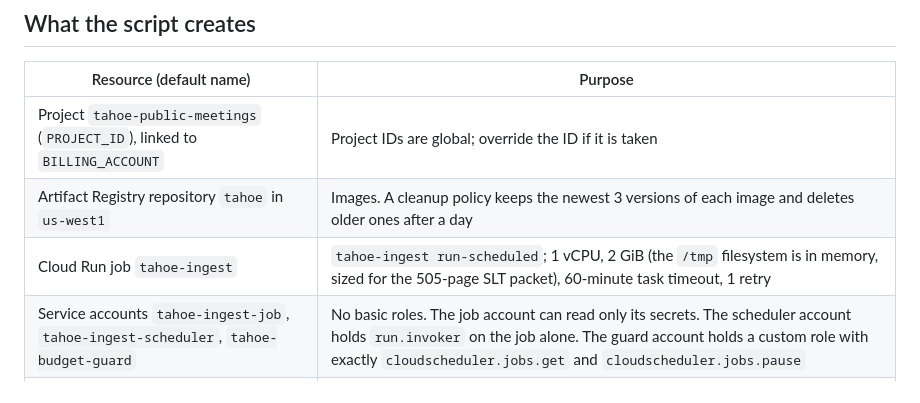
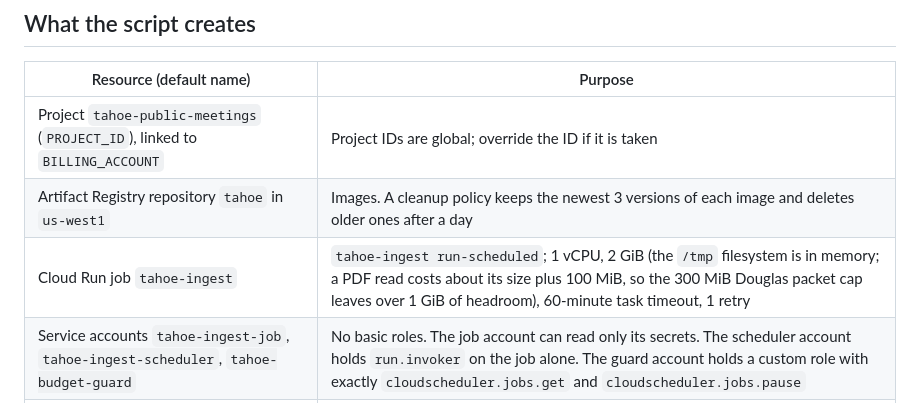
Before and after one commit to nickspeal/tahoe-public-meetings, a Markdown page: docs/operations/deployment.md, the part around the change. Drawn GitHub-style.

Commit message:
Explain the ingestion job's 2 GiB memory by today's PDF reads
Co-Authored-By: Claude Opus 5.5 <noreply@anthropic.com>

```diff
--- a/docs/operations/deployment.md
+++ b/docs/operations/deployment.md
@@ -12,7 +12,7 @@ Nothing in this repository names the operator's accounts. The Google project, bi
 | --- | --- |
 | Project `tahoe-public-meetings` (`PROJECT_ID`), linked to `BILLING_ACCOUNT` | Project IDs are global; override the ID if it is taken |
 | Artifact Registry repository `tahoe` in `us-west1` | Images. A cleanup policy keeps the newest 3 versions of each image and deletes older ones after a day |
-| Cloud Run job `tahoe-ingest` | `tahoe-ingest run-scheduled`; 1 vCPU, 2 GiB (the `/tmp` filesystem is in memory, sized for the 505-page SLT packet), 60-minute task timeout, 1 retry |
+| Cloud Run job `tahoe-ingest` | `tahoe-ingest run-scheduled`; 1 vCPU, 2 GiB (the `/tmp` filesystem is in memory; a PDF read costs about its size plus 100 MiB, so the 300 MiB Douglas packet cap leaves over 1 GiB of headroom), 60-minute task timeout, 1 retry |
 | Service accounts `tahoe-ingest-job`, `tahoe-ingest-scheduler`, `tahoe-budget-guard` | No basic roles. The job account can read only its secrets. The scheduler account holds `run.invoker` on the job alone. The guard account holds a custom role with exactly `cloudscheduler.jobs.get` and `cloudscheduler.jobs.pause` |
 | Secrets `tahoe-database-url`, `tahoe-vercel-deploy-hook-url`, `tahoe-ntfy-url` | Exposed to the job as `DATABASE_URL`, `VERCEL_DEPLOY_HOOK_URL`, and `NTFY_URL` at `:latest`. Only the database URL is required. Claude needs no secret: the job authenticates with workload identity federation (below) |
 | Cloud Scheduler job `tahoe-ingest-every-6h` | `1 */6 * * *` in `America/Los_Angeles`: 00:01, 06:01, 12:01, and 18:01 Pacific, following PST and PDT. The 00:01 run rebuilds the site just after midnight so its Today marker is current. It calls the Cloud Run Admin API `jobs:run` endpoint with an OAuth token |
```
